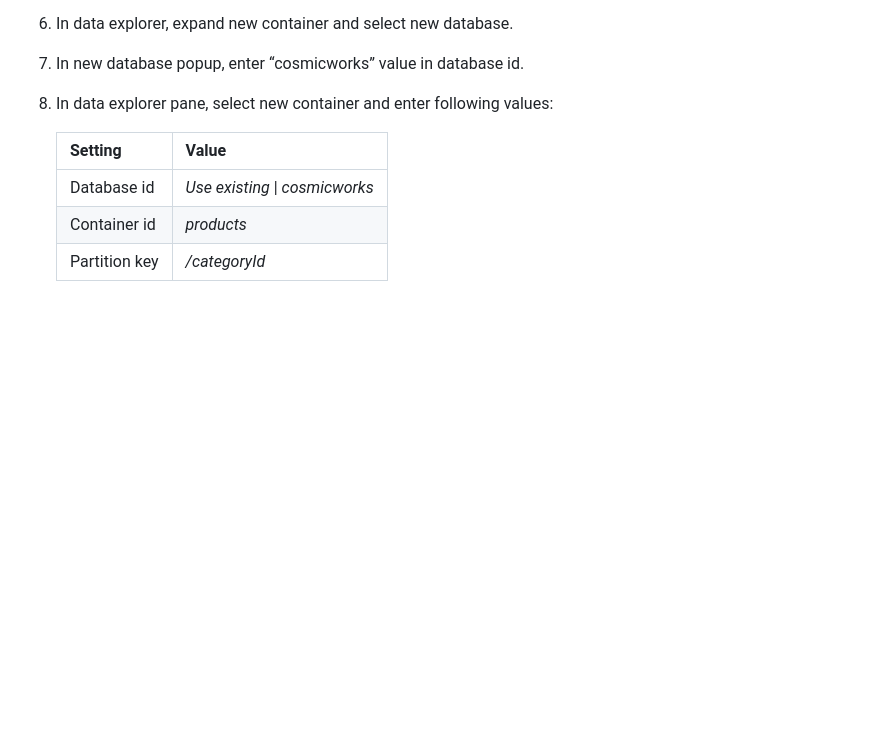
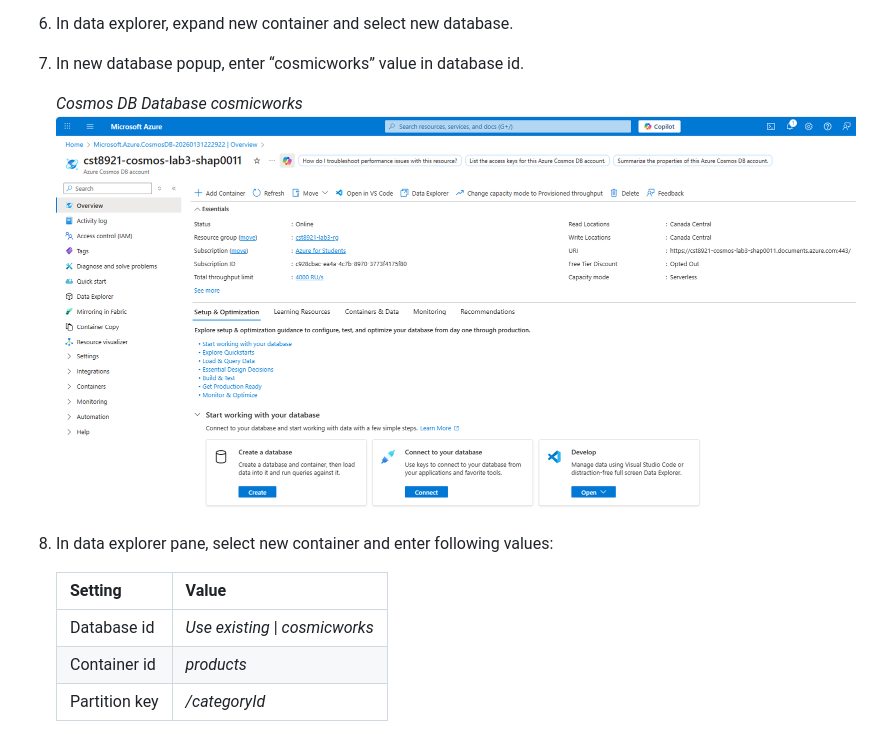
Before and after one commit to shap0011/26W_CST8921_Cloud_Industry_Trends, a Markdown page: Lab3/Lab3_README.md, the part around the change. Rendered like a GitHub page; blank space fills up the shorter version.

Commit message:
Create cosmicworks db

```diff
--- a/Lab3/Lab3_README.md
+++ b/Lab3/Lab3_README.md
@@ -54,6 +54,10 @@ In this lab, you will use the change feed processor functionality in the .NET SD
 5. Review keys pane in cosmosdb account and notice the connection details and credentials to connect the account from sdk.
 6. In data explorer, expand new container and select new database.
 7. In new database popup, enter “cosmicworks” value in database id.
+
+    *Cosmos DB Database cosmicworks*
+    ![Cosmos DB Database cosmicworks](./screenshots/Lab3_CosmosDB_Overview.png)
+
 8. In data explorer pane, select new container and enter following values:
 
     | Setting        | Value                           |
```
